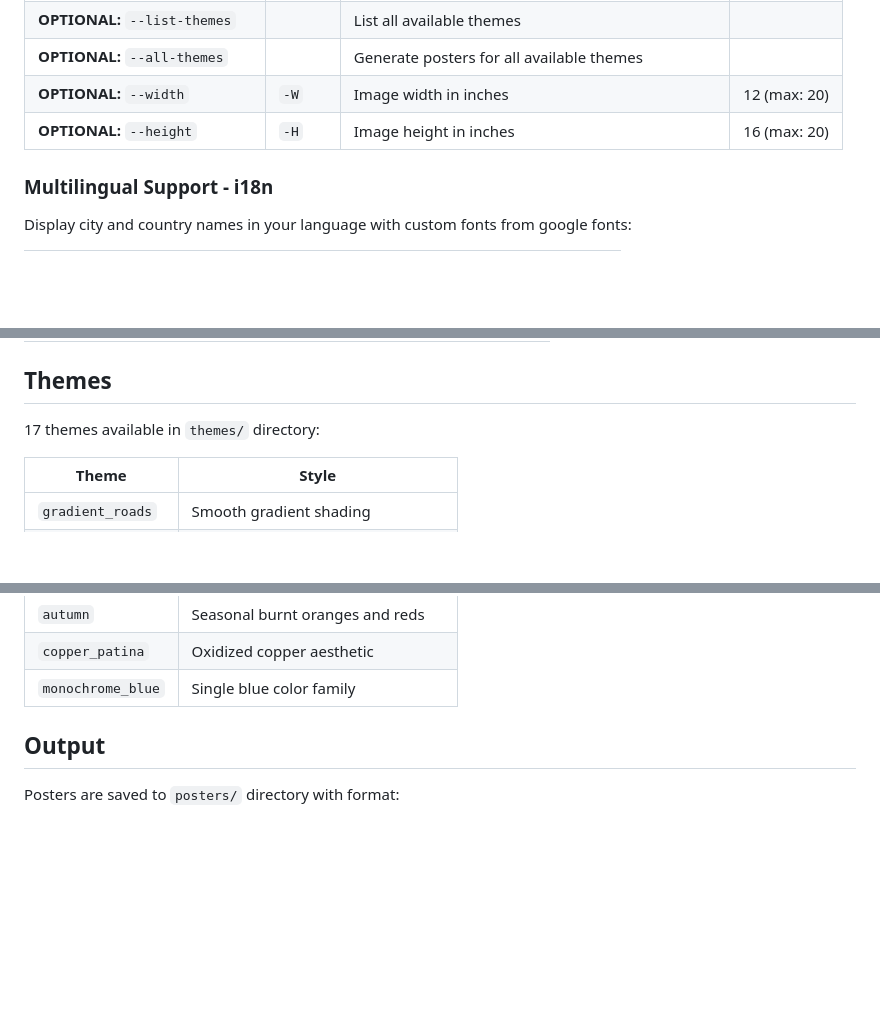
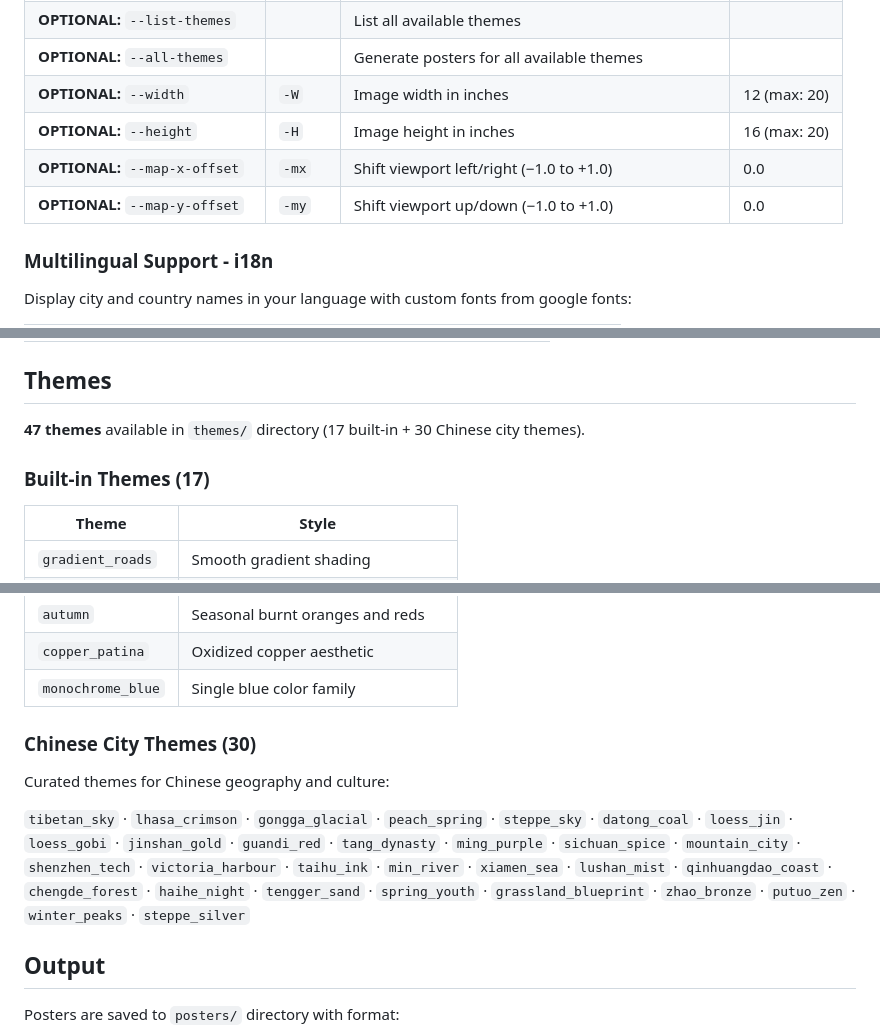
Before and after one commit to tomfocker/maptoposter-web, a Markdown page: README.md, 3 parts joined by grey strips. Rendered like a GitHub page; blank space fills up the shorter version.

```diff
--- a/README.md
+++ b/README.md
@@ -79,6 +79,8 @@ python create_map_poster.py --city <city> --country <country> [options]
 | **OPTIONAL:** `--all-themes` | | Generate posters for all available themes | |
 | **OPTIONAL:** `--width` | `-W` | Image width in inches | 12 (max: 20) |
 | **OPTIONAL:** `--height` | `-H` | Image height in inches | 16 (max: 20) |
+| **OPTIONAL:** `--map-x-offset` | `-mx` | Shift viewport left/right (−1.0 to +1.0) | 0.0 |
+| **OPTIONAL:** `--map-y-offset` | `-my` | Shift viewport up/down (−1.0 to +1.0) | 0.0 |
 
 ### Multilingual Support - i18n
 
@@ -203,7 +211,9 @@ python create_map_poster.py -c "Tokyo" -C "Japan" --all-themes
 
 ## Themes
 
-17 themes available in `themes/` directory:
+**47 themes** available in `themes/` directory (17 built-in + 30 Chinese city themes).
+
+### Built-in Themes (17)
 
 | Theme | Style |
 |-------|-------|
@@ -224,6 +234,12 @@ python create_map_poster.py -c "Tokyo" -C "Japan" --all-themes
 | `autumn` | Seasonal burnt oranges and reds |
 | `copper_patina` | Oxidized copper aesthetic |
 | `monochrome_blue` | Single blue color family |
+
+### Chinese City Themes (30)
+
+Curated themes for Chinese geography and culture:
+
+`tibetan_sky` · `lhasa_crimson` · `gongga_glacial` · `peach_spring` · `steppe_sky` · `datong_coal` · `loess_jin` · `loess_gobi` · `jinshan_gold` · `guandi_red` · `tang_dynasty` · `ming_purple` · `sichuan_spice` · `mountain_city` · `shenzhen_tech` · `victoria_harbour` · `taihu_ink` · `min_river` · `xiamen_sea` · `lushan_mist` · `qinhuangdao_coast` · `chengde_forest` · `haihe_night` · `tengger_sand` · `spring_youth` · `grassland_blueprint` · `zhao_bronze` · `putuo_zen` · `winter_peaks` · `steppe_silver`
 
 ## Output
 
```
Also changed, not shown: other parts of README.md (+23 -3 lines).
